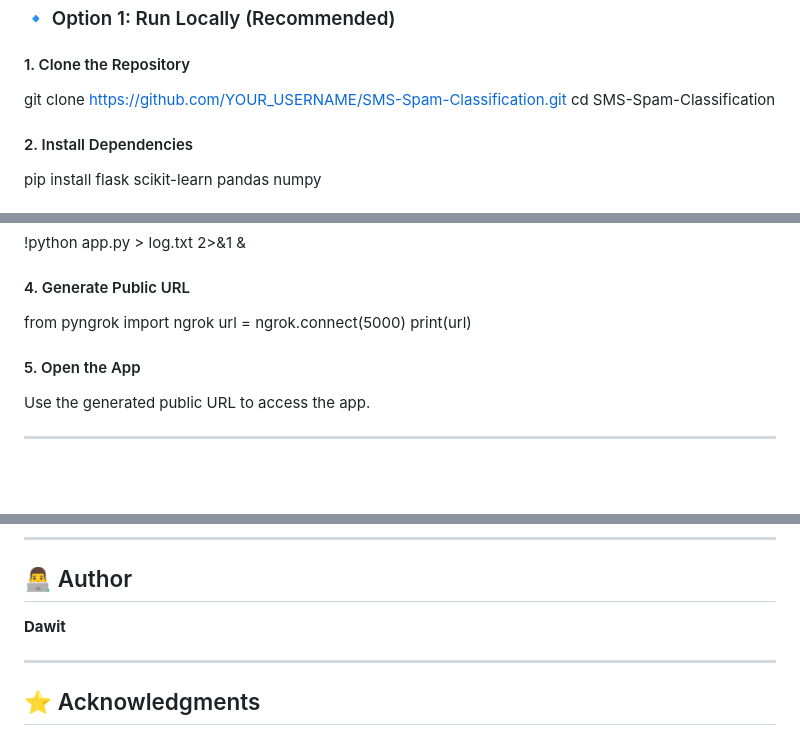
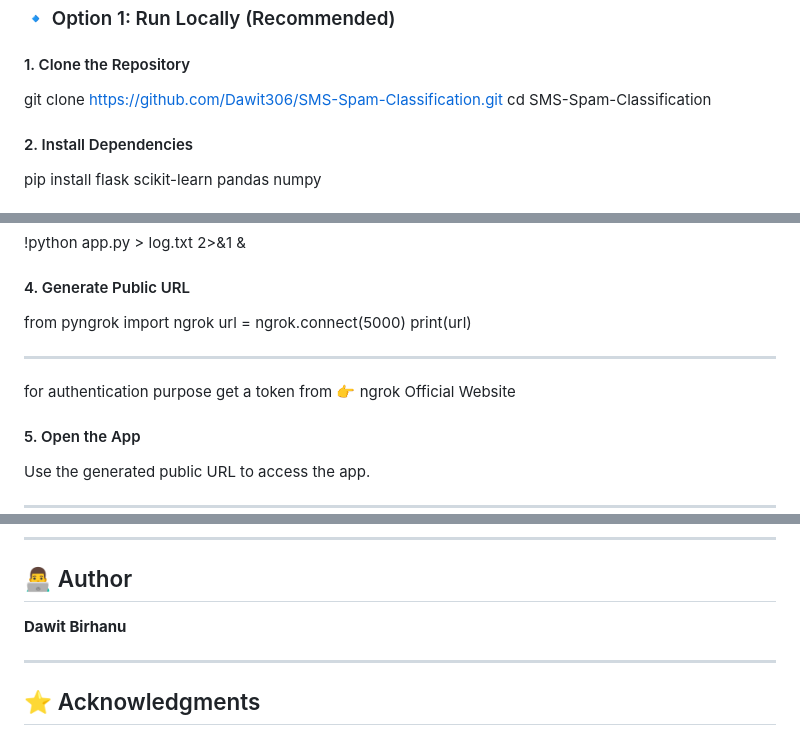
Before and after one commit to Dawit360/-Message-classification-app-spam-Normal-, a Markdown page: README.md, 3 parts joined by grey strips. Drawn GitHub-style; blank space fills up the shorter version.

```diff
--- a/README.md
+++ b/README.md
@@ -71,7 +71,7 @@ Follow these steps to run the Spam Detection app locally or in Google Colab.
 
 #### 1. Clone the Repository
 
-git clone https://github.com/YOUR_USERNAME/SMS-Spam-Classification.git
+git clone https://github.com/Dawit306/SMS-Spam-Classification.git
 cd SMS-Spam-Classification
 
 #### 2. Install Dependencies
@@ -105,7 +105,9 @@ http://127.0.0.1:5000
 from pyngrok import ngrok
 url = ngrok.connect(5000)
 print(url)
-
+- - - - - - - - - - -
+for authentication purpose get a token from
+👉 ngrok Official Website
 #### 5. Open the App
 
 Use the generated public URL to access the app.
@@ -150,7 +152,7 @@ F1 Score is used as the main metric for model selection.
 
 ## 👨‍💻 Author
 
-**Dawit**
+**Dawit Birhanu**
 
 ---
 
```
Also changed, not shown: other parts of README.md (+0 -2 lines).
